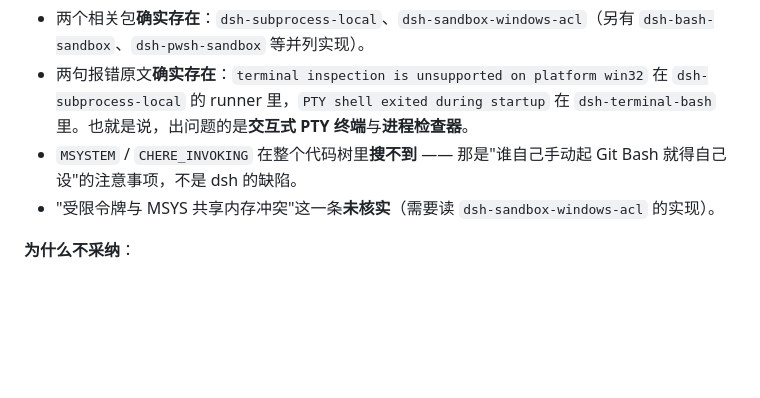
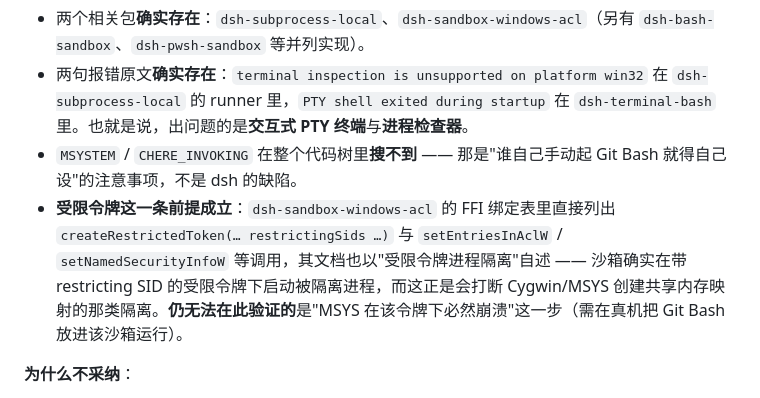
Before and after one commit to theRMM714/git-for-dsh, a Markdown page: DESIGN.md, the part around the change. Drawn GitHub-style; blank space fills up the shorter version.

Commit message:
docs: 回填核实结果 —— dsh 的 Windows 沙箱确实用 createRestrictedToken(restrictingSids) 加 ACL，社区那条说法前提成立

```diff
--- a/DESIGN.md
+++ b/DESIGN.md
@@ -162,7 +162,7 @@
 - 两个相关包**确实存在**：`dsh-subprocess-local`、`dsh-sandbox-windows-acl`（另有 `dsh-bash-sandbox`、`dsh-pwsh-sandbox` 等并列实现）。
 - 两句报错原文**确实存在**：`terminal inspection is unsupported on platform win32` 在 `dsh-subprocess-local` 的 runner 里，`PTY shell exited during startup` 在 `dsh-terminal-bash` 里。也就是说，出问题的是**交互式 PTY 终端**与**进程检查器**。
 - `MSYSTEM` / `CHERE_INVOKING` 在整个代码树里**搜不到** —— 那是"谁自己手动起 Git Bash 就得自己设"的注意事项，不是 dsh 的缺陷。
-- "受限令牌与 MSYS 共享内存冲突"这一条**未核实**（需要读 `dsh-sandbox-windows-acl` 的实现）。
+- **受限令牌这一条前提成立**：`dsh-sandbox-windows-acl` 的 FFI 绑定表里直接列出 `createRestrictedToken(… restrictingSids …)` 与 `setEntriesInAclW` / `setNamedSecurityInfoW` 等调用，其文档也以"受限令牌进程隔离"自述 —— 沙箱确实在带 restricting SID 的受限令牌下启动被隔离进程，而这正是会打断 Cygwin/MSYS 创建共享内存映射的那类隔离。**仍无法在此验证的**是"MSYS 在该令牌下必然崩溃"这一步（需在真机把 Git Bash 放进该沙箱运行）。
 
 **为什么不采纳**：
 
```
